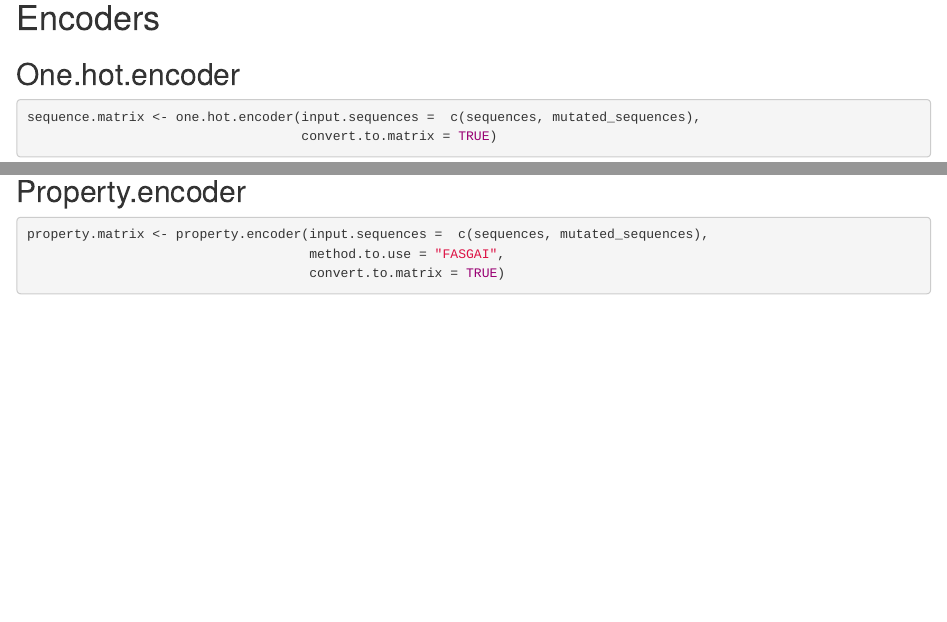
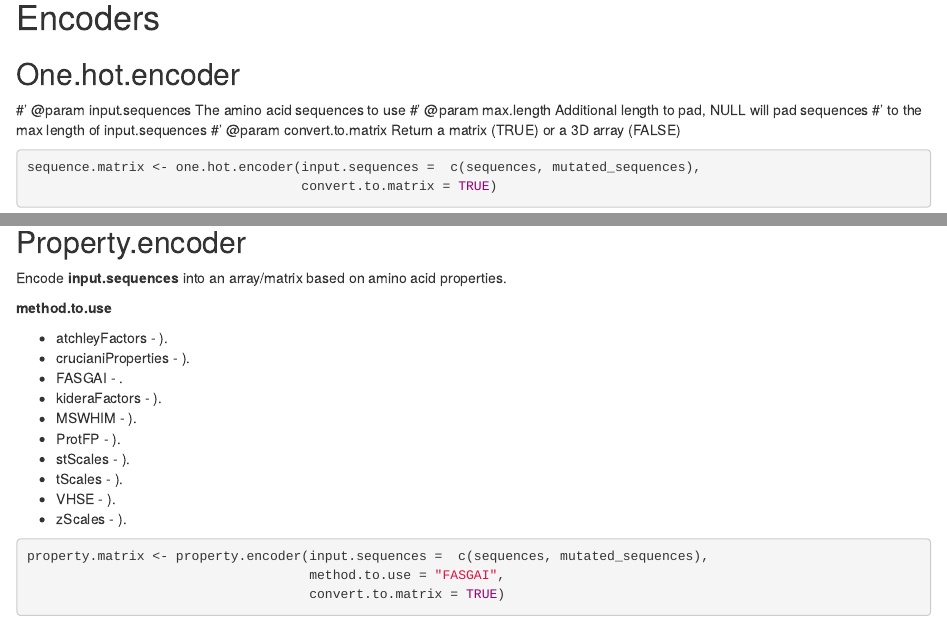
Before and after one commit to ncborcherding/immApex, an R Markdown document (vignettes/vignette.Rmd): the page in a window 1100 px wide, from 1130 px down, and a second part further down, joined at a grey line. Rendered offline with R 4.5, knitr and Pandoc, with nearby package versions; drawn as R Markdown's standard HTML page in place of the format the file asks for; code that draws random numbers runs with fixed seeds of ours; some code elsewhere in the file could not run offline.

Commit message:
Update vignette.Rmd

````diff
--- a/vignettes/vignette.Rmd
+++ b/vignettes/vignette.Rmd
@@ -59,6 +59,11 @@ head(mutated_sequences)
 
 ## One.hot.encoder
 
+#' @param input.sequences The amino acid sequences to use
+#' @param max.length Additional length to pad, NULL will pad sequences
+#' to the max length of input.sequences
+#' @param convert.to.matrix Return a matrix (TRUE) or a 3D array (FALSE)
+
 ```{r}
 sequence.matrix <- one.hot.encoder(input.sequences =  c(sequences, mutated_sequences),
                                    convert.to.matrix = TRUE)
@@ -66,3 +71,17 @@ sequence.matrix <- one.hot.encoder(input.sequences =  c(sequences, mutated_seque
 
 ## Property.encoder
 
+Encode **input.sequences** into an array/matrix based on amino acid properties.
+
+**method.to.use**
+
+* atchleyFactors - \href{https://pubmed.ncbi.nlm.nih.gov/15851683/}{citation}).
+* crucianiProperties - \href{https://analyticalsciencejournals.onlinelibrary.wiley.com/doi/abs/10.1002/cem.856}{citation}).
+* FASGAI - \href{https://pubmed.ncbi.nlm.nih.gov/18318694/}).
+* kideraFactors - \href{https://link.springer.com/article/10.1007/BF01025492}{citation}).
+* MSWHIM - \href{https://pubs.acs.org/doi/10.1021/ci980211b}{citation}).
+* ProtFP - \href{https://pubmed.ncbi.nlm.nih.gov/24059694/}{citation}).
+* stScales - \href{https://pubmed.ncbi.nlm.nih.gov/19373543/}{citation}).
+* tScales - \href{https://www.sciencedirect.com/science/article/abs/pii/S0022286006006314}{citation}).
+* VHSE - \href{https://pubmed.ncbi.nlm.nih.gov/15895431/}{citation}).
+* zScales - \href{https://pubmed.ncbi.nlm.nih.gov/9651153/}{citation}).
````
Also changed, not shown: vignettes/vignette.Rmd (4 more changed lines).
